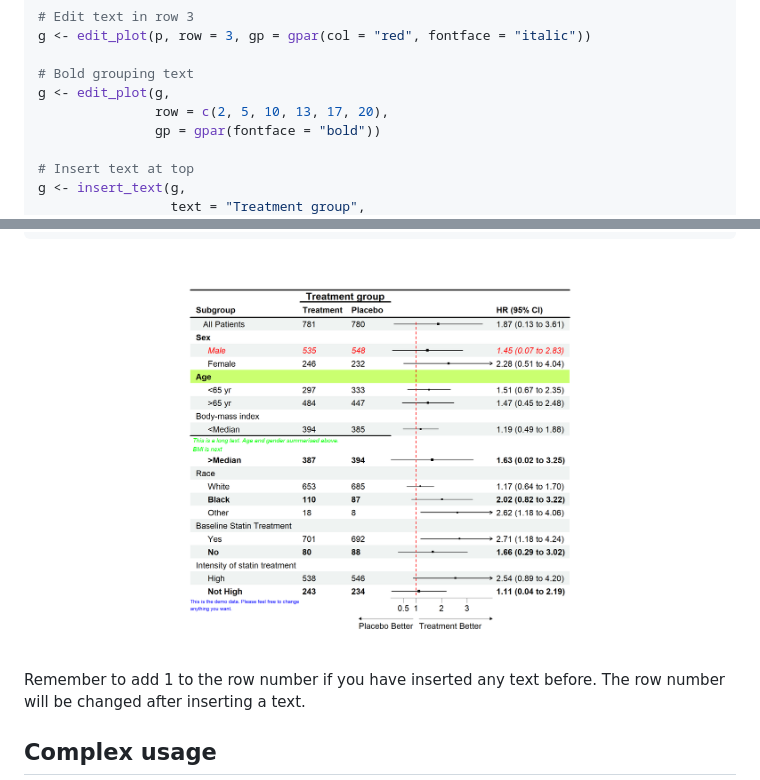
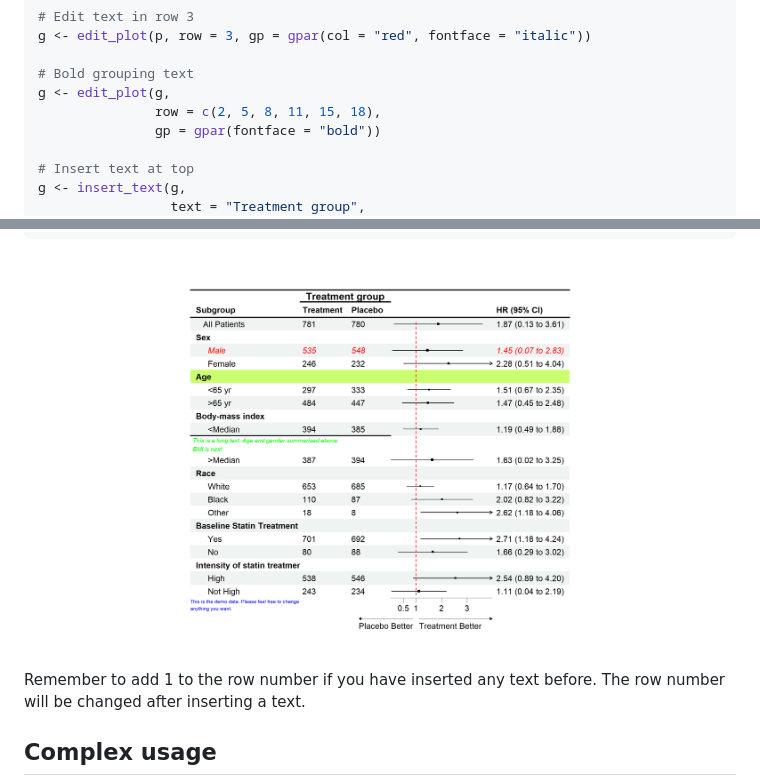
Before and after one commit to adayim/forestploter, a Markdown page: README.md, 2 parts joined by grey strips. Rendered like a GitHub page; pictures changed too: man/figures/README-edit-1.png.

```diff
--- a/README.md
+++ b/README.md
@@ -109,7 +109,7 @@ g <- edit_plot(p, row = 3, gp = gpar(col = "red", fontface = "italic"))
 
 # Bold grouping text
 g <- edit_plot(g,
-               row = c(2, 5, 10, 13, 17, 20),
+               row = c(2, 5, 8, 11, 15, 18),
                gp = gpar(fontface = "bold"))
 
 # Insert text at top
```
Also changed, not shown: 2 other files.
